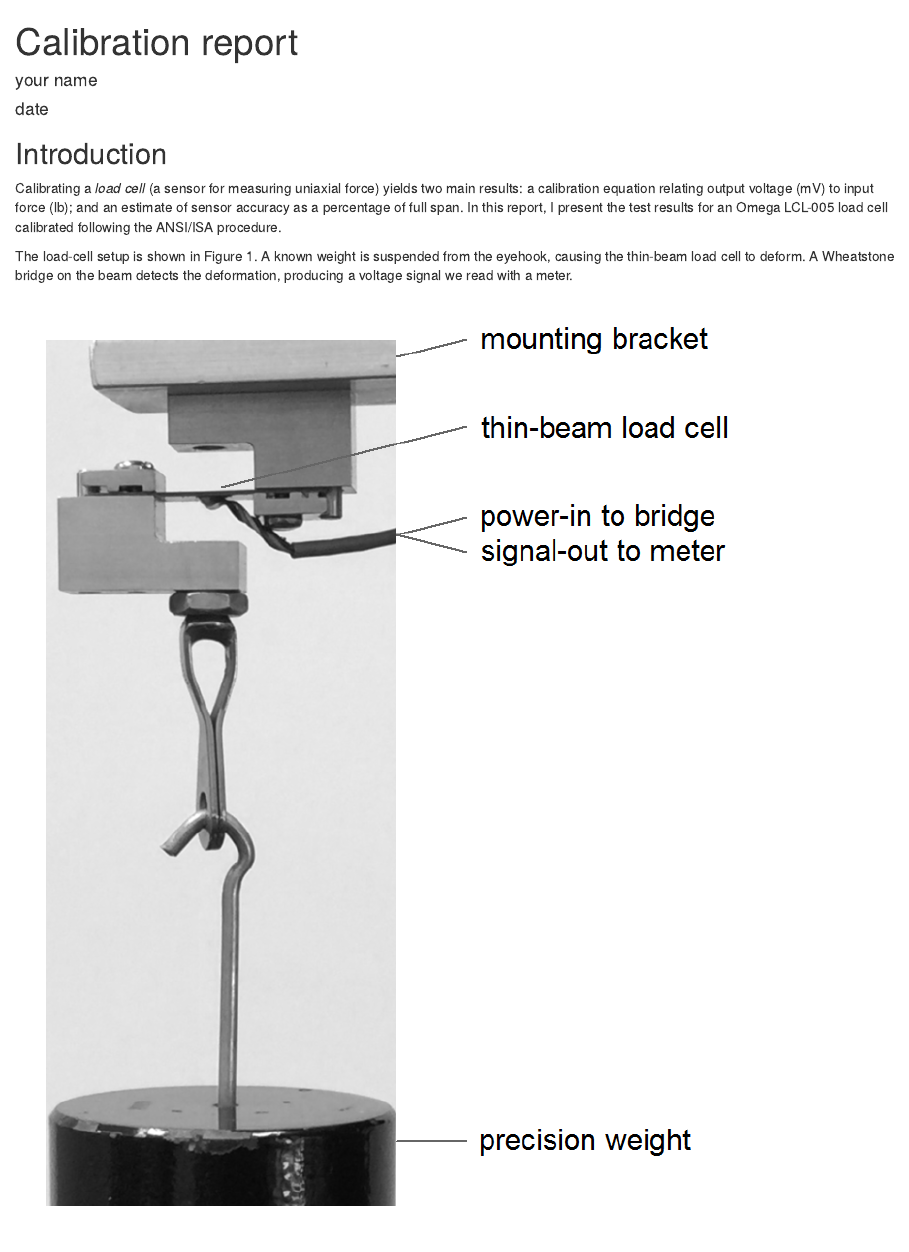
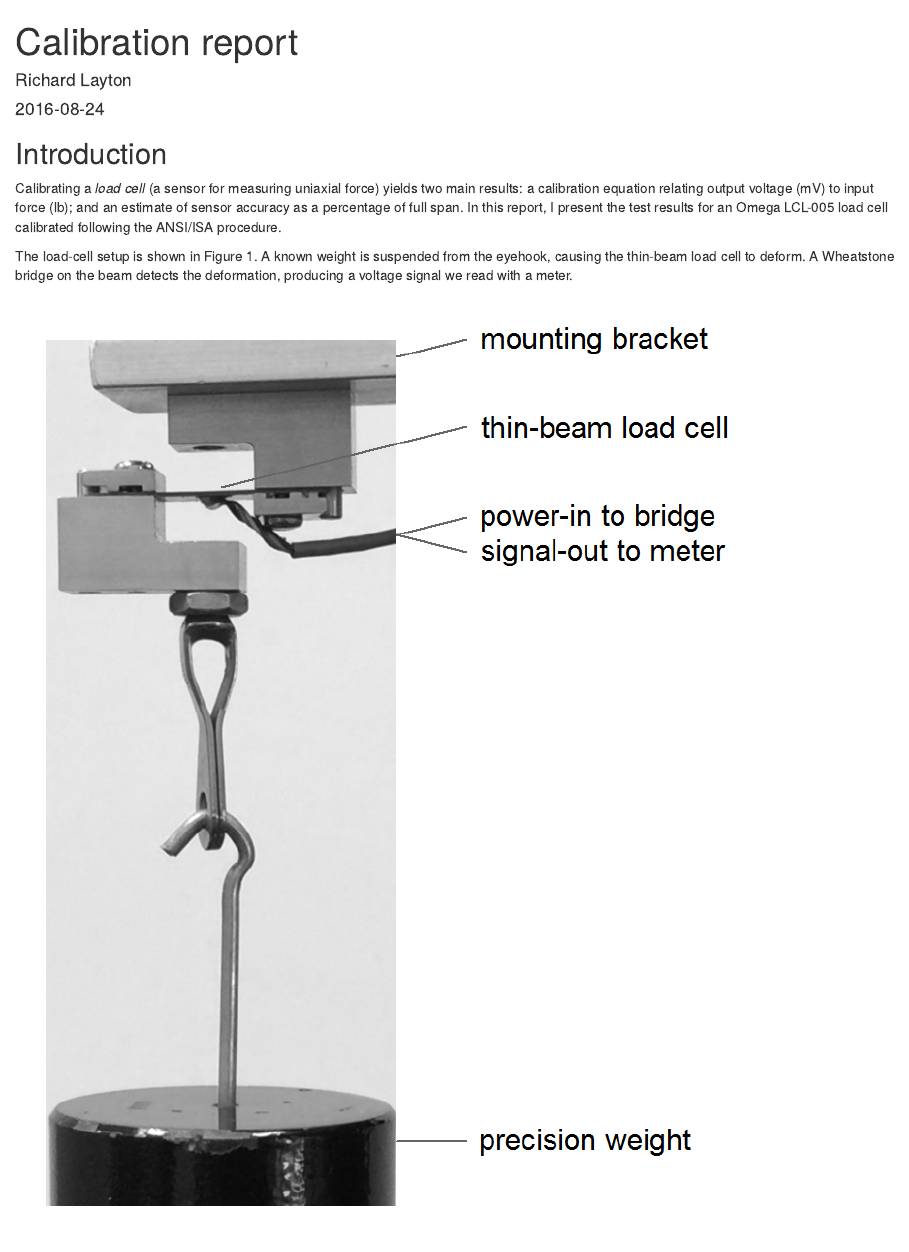
Before and after one commit to DSR-RHIT/creating-reproducible-reports, an R Markdown document (reports/load-cell-calibr-report.Rmd): the page in a window 1100 px wide, from its top. Rendered offline with R 4.5, knitr and Pandoc, with nearby package versions; drawn as R Markdown's standard HTML page in place of the format the file asks for.

Commit message:
tutorial

```diff
--- a/reports/load-cell-calibr-report.Rmd
+++ b/reports/load-cell-calibr-report.Rmd
@@ -1,7 +1,7 @@
 ---
 title: Calibration report
-author: your name
-date: date
+author: Richard Layton
+date: 2016-08-24
 output:
   word_document:
     reference_docx: mystyles-01.docx
```
